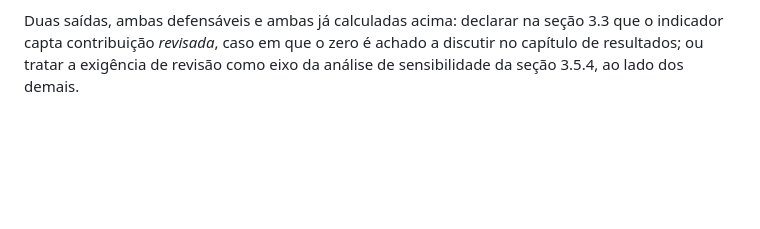
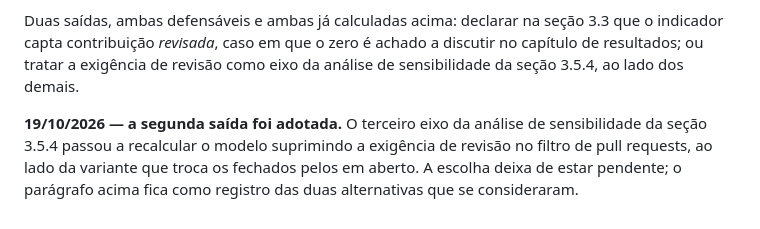
Before and after one commit to davsilvam/tcc-benchmark, a Markdown page: results/comunidade/c3-prs.md, the part around the change. Drawn GitHub-style; blank space fills up the shorter version.

Commit message:
Registra que a exigência de revisão virou eixo de sensibilidade
O arquivo encerrava oferecendo duas saídas para o zero do NestJS, sem indicar
qual seria tomada. O terceiro eixo da seção 3.5.4 da monografia passou a
recalcular o modelo suprimindo a exigência de revisão, que era a segunda
delas.

Linha datada no formato da seção 14.7 do doc de versões: a escolha sai de
pendente, e o parágrafo das duas alternativas permanece como registro.

```diff
--- a/results/comunidade/c3-prs.md
+++ b/results/comunidade/c3-prs.md
@@ -115,3 +115,8 @@ Duas saídas, ambas defensáveis e ambas já calculadas acima: declarar na seç
 indicador capta contribuição *revisada*, caso em que o zero é achado a discutir no capítulo de
 resultados; ou tratar a exigência de revisão como eixo da análise de sensibilidade da seção
 3.5.4, ao lado dos demais.
+
+**19/10/2026 — a segunda saída foi adotada.** O terceiro eixo da análise de sensibilidade da
+seção 3.5.4 passou a recalcular o modelo suprimindo a exigência de revisão no filtro de pull
+requests, ao lado da variante que troca os fechados pelos em aberto. A escolha deixa de estar
+pendente; o parágrafo acima fica como registro das duas alternativas que se consideraram.
```
